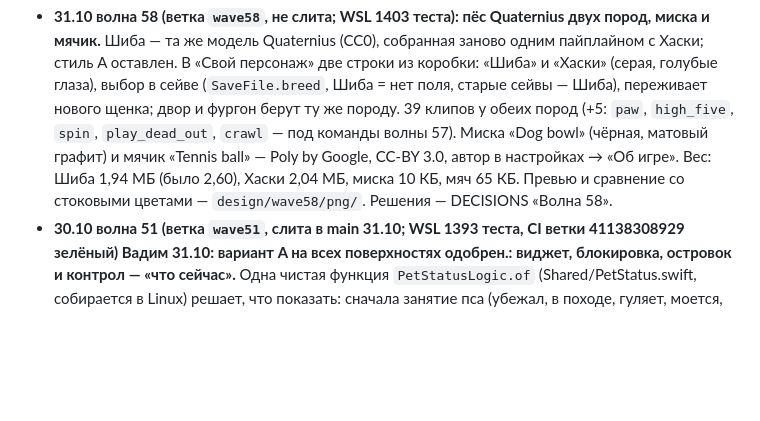
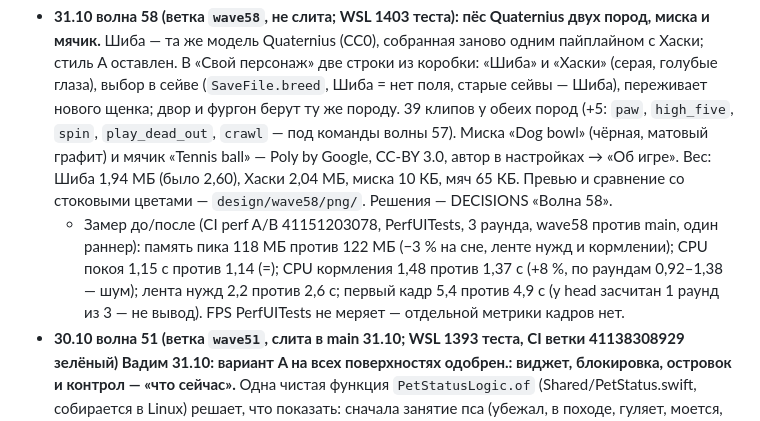
Before and after one commit to ryancooper135/desktop-pet, a Markdown page: PROGRESS.md, the part around the change. GitHub-like rendering; blank space fills up the shorter version.

Commit message:
Волна 58: замер памяти и CPU до/после в PROGRESS
Co-Authored-By: Claude Opus 5.5 <noreply@anthropic.com>

```diff
--- a/PROGRESS.md
+++ b/PROGRESS.md
@@ -2,6 +2,7 @@
 
 ## Сейчас (30.10.2026)
 - **31.10 волна 58 (ветка `wave58`, не слита; WSL 1403 теста): пёс Quaternius двух пород, миска и мячик.** Шиба — та же модель Quaternius (CC0), собранная заново одним пайплайном с Хаски; стиль A оставлен. В «Свой персонаж» две строки из коробки: «Шиба» и «Хаски» (серая, голубые глаза), выбор в сейве (`SaveFile.breed`, Шиба = нет поля, старые сейвы — Шиба), переживает нового щенка; двор и фургон берут ту же породу. 39 клипов у обеих пород (+5: `paw`, `high_five`, `spin`, `play_dead_out`, `crawl` — под команды волны 57). Миска «Dog bowl» (чёрная, матовый графит) и мячик «Tennis ball» — Poly by Google, CC-BY 3.0, автор в настройках → «Об игре». Вес: Шиба 1,94 МБ (было 2,60), Хаски 2,04 МБ, миска 10 КБ, мяч 65 КБ. Превью и сравнение со стоковыми цветами — `design/wave58/png/`. Решения — DECISIONS «Волна 58».
+  - Замер до/после (CI perf A/B 41151203078, PerfUITests, 3 раунда, wave58 против main, один раннер): память пика 118 МБ против 122 МБ (−3 % на сне, ленте нужд и кормлении); CPU покоя 1,15 с против 1,14 (=); CPU кормления 1,48 против 1,37 с (+8 %, по раундам 0,92–1,38 — шум); лента нужд 2,2 против 2,6 с; первый кадр 5,4 против 4,9 с (у head засчитан 1 раунд из 3 — не вывод). FPS PerfUITests не меряет — отдельной метрики кадров нет.
 - **30.10 волна 51 (ветка `wave51`, слита в main 31.10; WSL 1393 теста, CI ветки 41138308929 зелёный) Вадим 31.10: вариант A на всех поверхностях одобрен.: виджет, блокировка, островок и контрол — «что сейчас».** Одна чистая функция `PetStatusLogic.of` (Shared/PetStatus.swift, собирается в Linux) решает, что показать: сначала занятие пса (убежал, в походе, гуляет, моется, дремлет, ночь пса, ест, плохо себя чувствует), иначе главная нужда («Пора помыться · чистота 10 %» + кнопка «Помыть»), иначе «Всё хорошо». Кнопка — только если ядро сейчас примет это действие; занят — кнопки нет, нажатие открывает приложение. Маленький и средний виджет: строка занятия с живым таймером (`Text(timerInterval:)`) и полосой, пёс в позе занятия (бежит на прогулке и в походе, спит, в тазике), у нужды — кнопка вместо строки копилки. Блокировка: круг — значок + таймер или кольцо нужды, прямоугольник и строка над часами — слово + таймер. Островок держит занятие с концом (моется/дремлет/гуляет) и без события: компактный — значок + таймер, минимальный — значок, развёрнутый — пёс, слово, таймер, кнопка только у нужды. Контрол в Пункте управления «Шиба сейчас»: «Моется · ещё 3 мин», «Спит · до 7:00», у нужды — кнопка действия (решение — DECISIONS «Волна 51»). Макеты 3 варианта на каждую поверхность — `design/wave51/png/`, реализован A. Чек-лист — CHECK_IPHONE.md «Волна 51».
 - **30.10 волна 50 (ветка wave50, слита в main 30.10 вместе с 49 и 55; CI ветки 41075582995, CI main 41089085447 зелёный, WSL 1383):** живые глаза — тёплая карая радужка и белый блик (A — один крупный; B — два маленьких, по умолчанию: выбор Вадима 30.10; одна константа `EyeStyle.variant`), снимки в `design/wave50/`. «Глаза пропадают при частых тапах» — причина: в беде тап = «Погладить», и каждый тап снимал ласку (глаза открыты) и через 0,25 с закрывал заново, плюс моргание под пальцем, плюс закрытый глаз цвета шерсти читался пропавшим; теперь ласка продлевается (`PettingSpan`), под пальцем не моргает (`EyeBlink`), на закрытом глазу шов, глаза узнаются по форме при любом окрасе (`EyePin.plausible`). Уши на тап наконец двигаются (`BoneName`: код звал «Ear1.L», в usdz «Ear1_L»). Гладят в ванне — пена, довольная морда, сердечко. Блик, шов и пена — меши в коде, ассетов нет. UI-тест anim-tap10.
 - **30.10 волна 55 (ветка `wave55`, слита в main 30.10 вместе с 49; WSL 1367 тестов):** «Щенок против зомби» убран целиком (экран, логика, арт, растр, тесты — 2764 строки), старые сейвы с полями `zombie*` читаются и не теряют их; единый реестр мини-игр `MiniGame` (Shared/MiniGames.swift) — монеты за сутки, опыт уровня, открытие, челлендж (теперь по кругу Мячик → Блок Дуо), рекорды и меню берут список оттуда, новая игра (раннер) — один case. Ур. 6 — заглушка «Раннер (скоро)». «Блок Дуо»: конец партии наперёд — как только оставшиеся фигуры тройки не встанут ни в каком порядке (с учётом сгорания линий), партия кончается сразу, фигура без места обведена красным. Раннер и вторая игра (задача 4) — не в этой волне.
```
